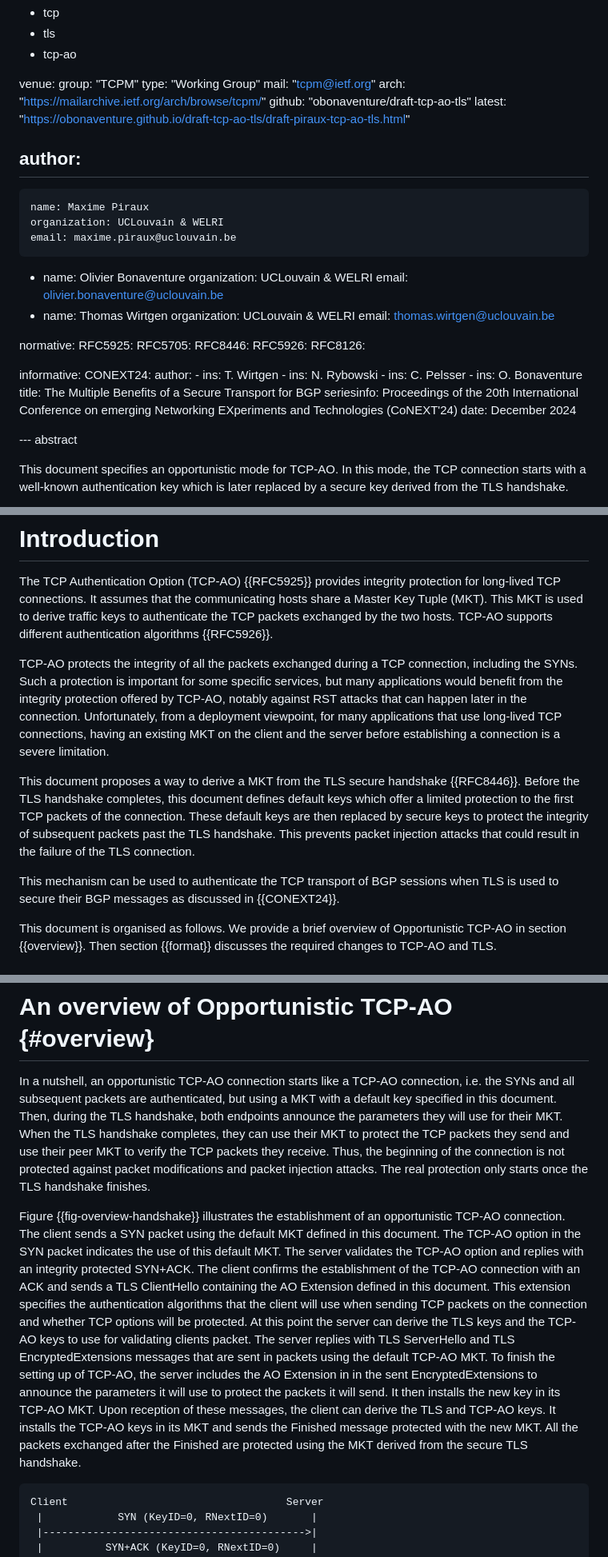
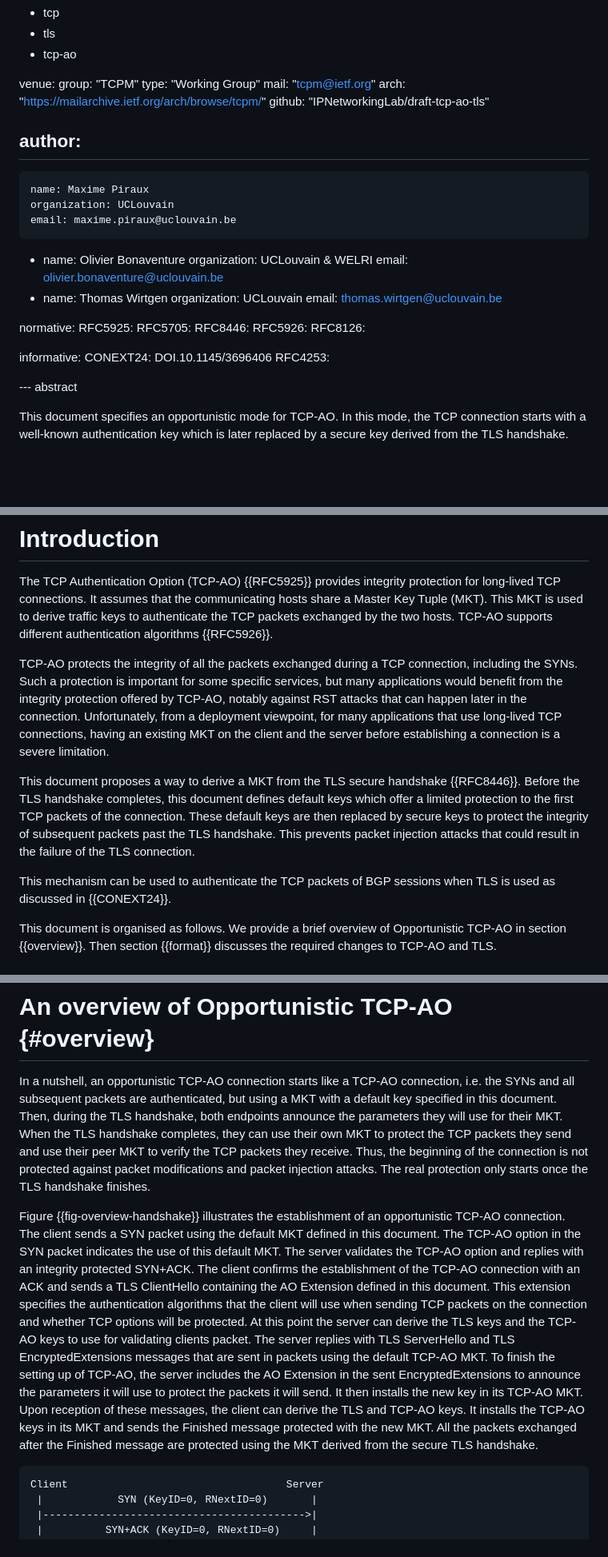
Before and after one commit to IPNetworkingLab/draft-tcp-ao-tls, a Markdown page: draft-piraux-tcp-ao-tls.md, 3 parts joined by grey strips. Shown: that part at 80% size. GitHub-like rendering; blank space fills up the shorter version.

Commit message:
Update draft-piraux-tcp-ao-tls.md
Update for IETF123

```diff
--- a/draft-piraux-tcp-ao-tls.md
+++ b/draft-piraux-tcp-ao-tls.md
@@ -21,13 +21,12 @@ venue:
   type: "Working Group"
   mail: "tcpm@ietf.org"
   arch: "https://mailarchive.ietf.org/arch/browse/tcpm/"
-  github: "obonaventure/draft-tcp-ao-tls"
-  latest: "https://obonaventure.github.io/draft-tcp-ao-tls/draft-piraux-tcp-ao-tls.html"
+  github: "IPNetworkingLab/draft-tcp-ao-tls"
 
 author:
  -
     name: Maxime Piraux
-    organization: UCLouvain & WELRI
+    organization: UCLouvain
     email: maxime.piraux@uclouvain.be
  -
     name: Olivier Bonaventure
@@ -35,7 +34,7 @@ author:
     email: olivier.bonaventure@uclouvain.be
  -
     name: Thomas Wirtgen
-    organization: UCLouvain & WELRI
+    organization: UCLouvain
     email: thomas.wirtgen@uclouvain.be
 
 
@@ -47,15 +46,8 @@ normative:
   RFC8126:
 
 informative:
-   CONEXT24:
-    author:
-     - ins: T. Wirtgen
-     - ins: N. Rybowski
-     - ins: C. Pelsser
-     - ins: O. Bonaventure
-    title: The Multiple Benefits of a Secure Transport for BGP
-    seriesinfo: Proceedings of the 20th International Conference on emerging Networking EXperiments and Technologies (CoNEXT'24)
-    date: December 2024
+   CONEXT24: DOI.10.1145/3696406
+   RFC4253:
 
 --- abstract
 
@@ -79,10 +71,9 @@ TCP-AO protects the integrity of all the packets exchanged during a TCP
 connection, including the SYNs. Such a protection is important for some specific
 services, but many applications would benefit from the integrity protection
 offered by TCP-AO, notably against RST attacks that can happen later in the
-connection. Unfortunately, from a deployment
-viewpoint, for many applications that use long-lived TCP connections,
-having an existing MKT on the client and the server before establishing a
-connection is a severe limitation.
+connection. Unfortunately, from a deployment viewpoint, for many applications
+that use long-lived TCP connections, having an existing MKT on the client
+and the server before establishing a connection is a severe limitation.
 
 This document proposes a way to derive a MKT from the TLS secure handshake {{RFC8446}}.
 Before the TLS handshake completes, this document defines default keys which
@@ -92,8 +83,8 @@ subsequent packets past the TLS handshake. This
 prevents packet injection attacks that could result in the failure of the TLS
 connection.
 
-This mechanism can be used to authenticate the TCP transport of BGP sessions when TLS
-is used to secure their BGP messages as discussed in {{CONEXT24}}.
+This mechanism can be used to authenticate the TCP packets of BGP sessions when TLS
+is used as discussed in {{CONEXT24}}.
 
 This document is organised as follows. We provide a brief overview of
 Opportunistic TCP-AO in section {{overview}}. Then section {{format}} discusses the
@@ -116,7 +107,7 @@ connection, i.e. the SYNs and all subsequent packets are authenticated,
 but using a MKT with a default key specified in this document.
 Then, during the TLS handshake,
 both endpoints announce the parameters they will use for their MKT. When the
-TLS handshake completes, they can use their MKT to protect the TCP packets they
+TLS handshake completes, they can use their own MKT to protect the TCP packets they
 send and use their peer MKT to verify the TCP packets they receive.
 Thus, the beginning of the connection is not protected against
 packet modifications and packet injection attacks. The real protection only
@@ -137,13 +128,13 @@ for validating clients packet.
 The server replies with TLS ServerHello and TLS EncryptedExtensions
 messages that are sent in packets using the default TCP-AO MKT.
 To finish the setting up of TCP-AO, the server includes the AO Extension in
-in the sent EncryptedExtensions to announce the parameters it will use to
+the sent EncryptedExtensions to announce the parameters it will use to
 protect the packets it will send.
 It then installs the new key in its TCP-AO MKT.
 Upon reception of these messages, the client can derive the TLS and
 TCP-AO keys. It installs the TCP-AO keys in its MKT and sends the Finished
 message protected with the new MKT. All the packets exchanged after the
-Finished are protected using the MKT derived from the secure TLS handshake.
+Finished message are protected using the MKT derived from the secure TLS handshake.
 
 ~~~~~~~~~~~~~~~~~~~~~~~~~~~
 Client                                   Server
```
Also changed, not shown: other parts of draft-piraux-tcp-ao-tls.md (+3 -1 lines).
